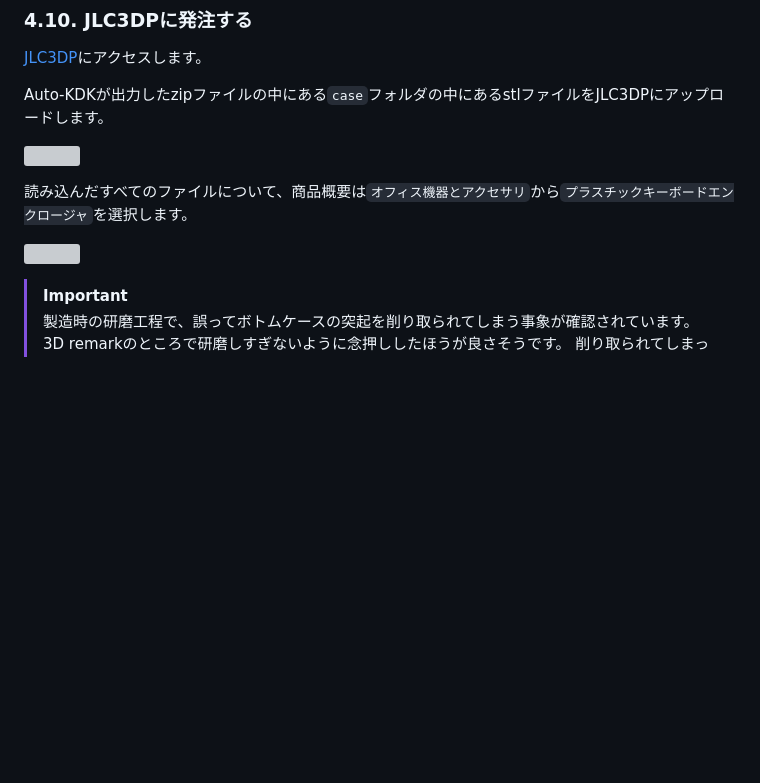
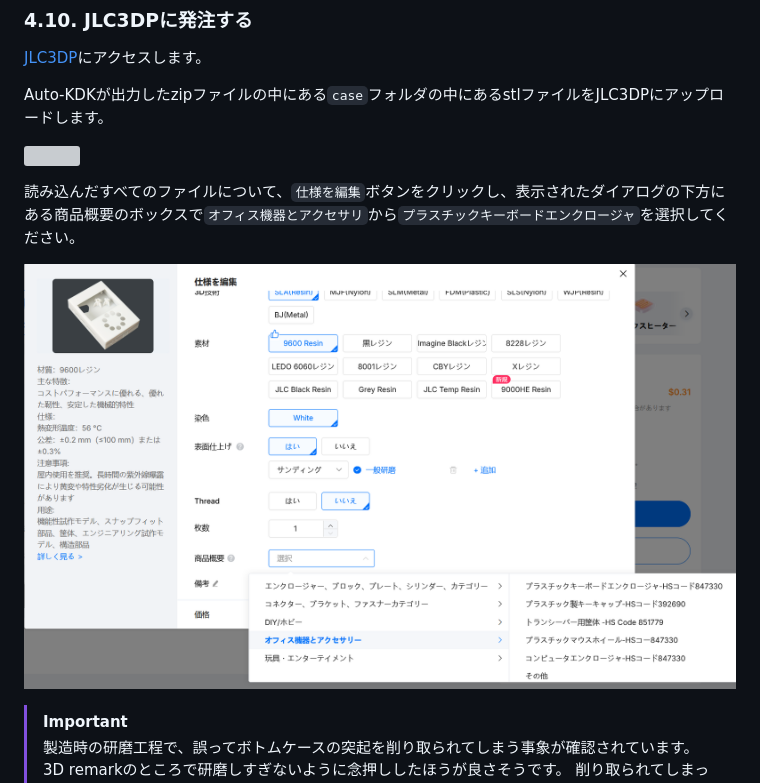
Before and after one commit to sekigon-gonnoc/auto-kdk, a Markdown page: README.md, the part around the change. Rendered like a GitHub page; pictures changed too: img/edit-3dp-specification.png (added); blank space fills up the shorter version; grey boxes are pictures that could not be loaded.

Commit message:
JLC3DPの画面変更に合わせて説明を変更

```diff
--- a/README.md
+++ b/README.md
@@ -310,9 +310,9 @@ Auto-KDKが出力したzipファイルの中にある`case`フォルダの中に
 
 ![](img/select-case.png)
 
-読み込んだすべてのファイルについて、商品概要は`オフィス機器とアクセサリ`から`プラスチックキーボードエンクロージャ`を選択します。
+読み込んだすべてのファイルについて、`仕様を編集`ボタンをクリックし、表示されたダイアログの下方にある商品概要のボックスで`オフィス機器とアクセサリ`から`プラスチックキーボードエンクロージャ`を選択してください。
 
-![](img/select-keyboard-enclouser.png)
+![](img/edit-3dp-specification.png)
 
 > [!important]
 > 製造時の研磨工程で、誤ってボトムケースの突起を削り取られてしまう事象が確認されています。
```
